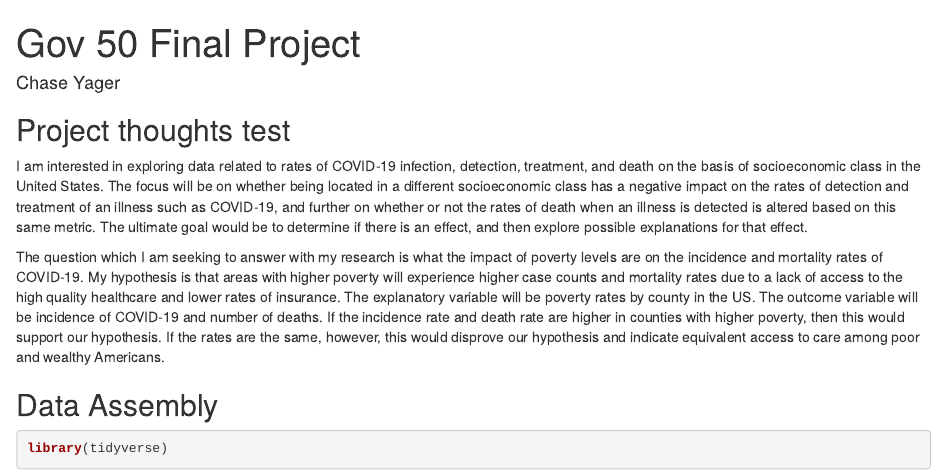
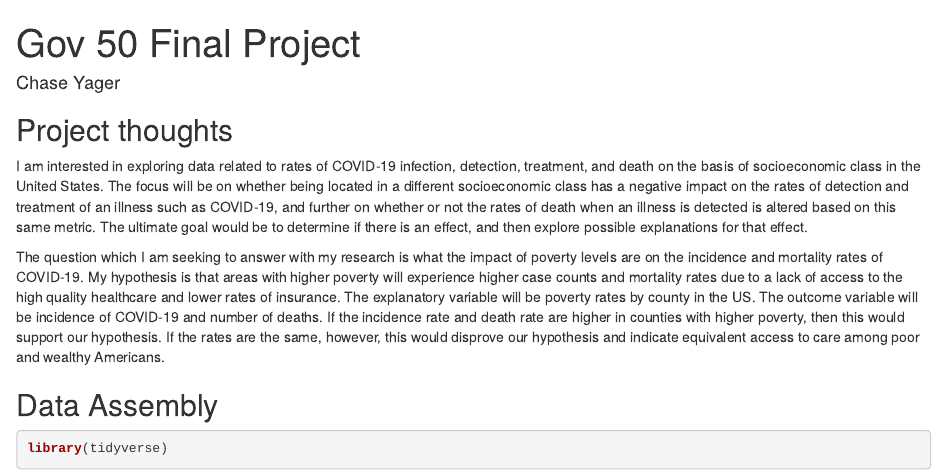
Before and after one commit to chase-yager/gov50-final-project, an R Markdown document (index.Rmd): the page in a window 1100 px wide, from its top. Rendered offline with R 4.5, knitr and Pandoc, with nearby package versions; drawn as R Markdown's standard HTML page in place of the format the file asks for; some code elsewhere in the file could not run offline.

Commit message:
reverting test

```diff
--- a/index.Rmd
+++ b/index.Rmd
@@ -9,7 +9,7 @@ output:
 
 
 
-## Project thoughts test
+## Project thoughts
 
 I am interested in exploring data related to rates of COVID-19 infection, detection, treatment, and death on the basis of
 socioeconomic class in the United States. The focus will be on whether being located in a different socioeconomic class
```
